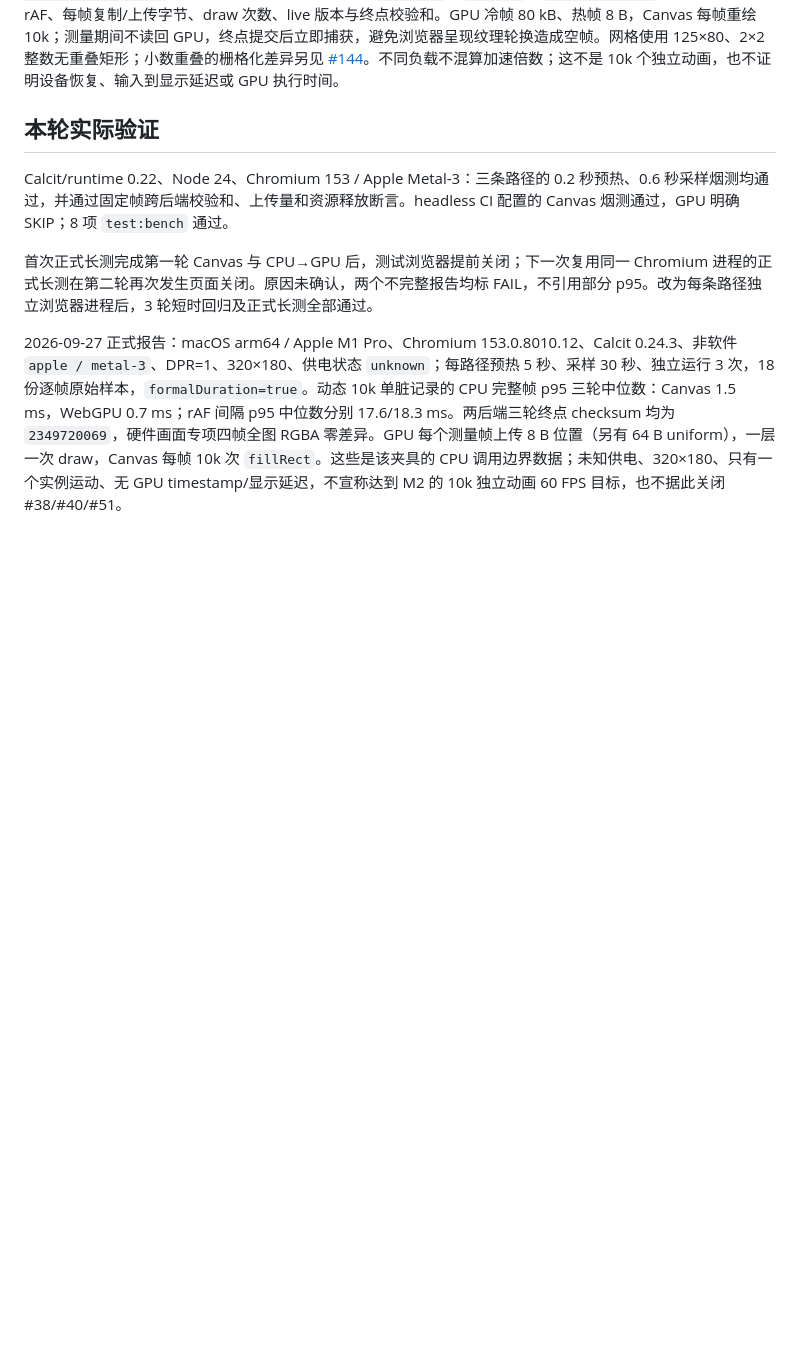
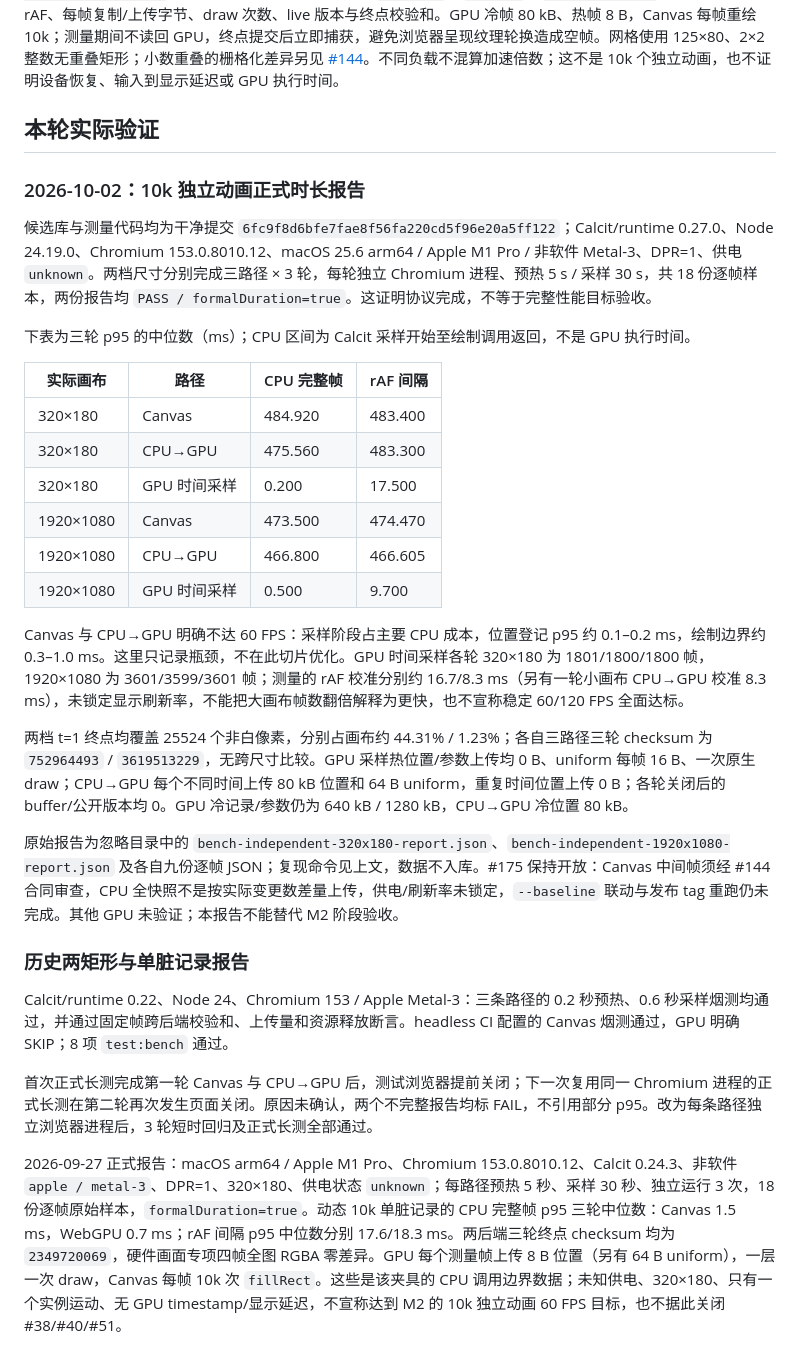
Before and after one commit to Quamolit/quamolit, a Markdown page: docs/consumer-performance.md, the part around the change. GitHub-like rendering; blank space fills up the shorter version.

Commit message:
docs: 记录同源 10k 动画两档正式测量与未达边界

```diff
--- a/docs/consumer-performance.md
+++ b/docs/consumer-performance.md
@@ -61,6 +61,29 @@ GPU 通过原生 device/queue 方法包装测实际调用量，热帧禁止新
 
 ## 本轮实际验证
 
+### 2026-10-02：10k 独立动画正式时长报告
+
+候选库与测量代码均为干净提交 `6fc9f8d6bfe7fae8f56fa220cd5f96e20a5ff122`；Calcit/runtime 0.27.0、Node 24.19.0、Chromium 153.0.8010.12、macOS 25.6 arm64 / Apple M1 Pro / 非软件 Metal-3、DPR=1、供电 `unknown`。两档尺寸分别完成三路径 × 3 轮，每轮独立 Chromium 进程、预热 5 s / 采样 30 s，共 18 份逐帧样本，两份报告均 `PASS / formalDuration=true`。这证明协议完成，不等于完整性能目标验收。
+
+下表为三轮 p95 的中位数（ms）；CPU 区间为 Calcit 采样开始至绘制调用返回，不是 GPU 执行时间。
+
+| 实际画布 | 路径 | CPU 完整帧 | rAF 间隔 |
+| --- | --- | --- | --- |
+| 320×180 | Canvas | 484.920 | 483.400 |
+| 320×180 | CPU→GPU | 475.560 | 483.300 |
+| 320×180 | GPU 时间采样 | 0.200 | 17.500 |
+| 1920×1080 | Canvas | 473.500 | 474.470 |
+| 1920×1080 | CPU→GPU | 466.800 | 466.605 |
+| 1920×1080 | GPU 时间采样 | 0.500 | 9.700 |
+
+Canvas 与 CPU→GPU 明确不达 60 FPS：采样阶段占主要 CPU 成本，位置登记 p95 约 0.1–0.2 ms，绘制边界约 0.3–1.0 ms。这里只记录瓶颈，不在此切片优化。GPU 时间采样各轮 320×180 为 1801/1800/1800 帧，1920×1080 为 3601/3599/3601 帧；测量的 rAF 校准分别约 16.7/8.3 ms（另有一轮小画布 CPU→GPU 校准 8.3 ms），未锁定显示刷新率，不能把大画布帧数翻倍解释为更快，也不宣称稳定 60/120 FPS 全面达标。
+
+两档 t=1 终点均覆盖 25524 个非白像素，分别占画布约 44.31% / 1.23%；各自三路径三轮 checksum 为 `752964493` / `3619513229`，无跨尺寸比较。GPU 采样热位置/参数上传均 0 B、uniform 每帧 16 B、一次原生 draw；CPU→GPU 每个不同时间上传 80 kB 位置和 64 B uniform，重复时间位置上传 0 B；各轮关闭后的 buffer/公开版本均 0。GPU 冷记录/参数仍为 640 kB / 1280 kB，CPU→GPU 冷位置 80 kB。
+
+原始报告为忽略目录中的 `bench-independent-320x180-report.json`、`bench-independent-1920x1080-report.json` 及各自九份逐帧 JSON；复现命令见上文，数据不入库。#175 保持开放：Canvas 中间帧须经 #144 合同审查，CPU 全快照不是按实际变更数差量上传，供电/刷新率未锁定，`--baseline` 联动与发布 tag 重跑仍未完成。其他 GPU 未验证；本报告不能替代 M2 阶段验收。
+
+### 历史两矩形与单脏记录报告
+
 Calcit/runtime 0.22、Node 24、Chromium 153 / Apple Metal-3：三条路径的 0.2 秒预热、0.6 秒采样烟测均通过，并通过固定帧跨后端校验和、上传量和资源释放断言。headless CI 配置的 Canvas 烟测通过，GPU 明确 SKIP；8 项 `test:bench` 通过。
 
 首次正式长测完成第一轮 Canvas 与 CPU→GPU 后，测试浏览器提前关闭；下一次复用同一 Chromium 进程的正式长测在第二轮再次发生页面关闭。原因未确认，两个不完整报告均标 FAIL，不引用部分 p95。改为每条路径独立浏览器进程后，3 轮短时回归及正式长测全部通过。
```
Also changed, not shown: docs/plan-v3.md (+1 -1 lines).
